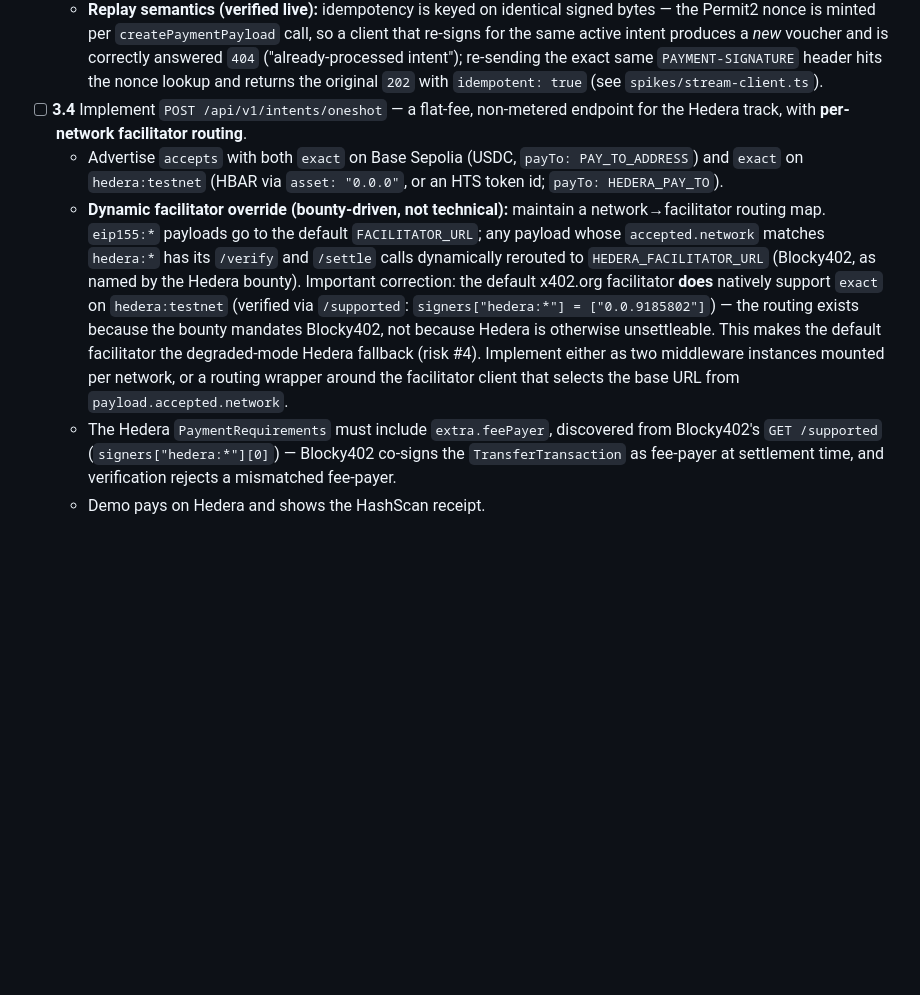
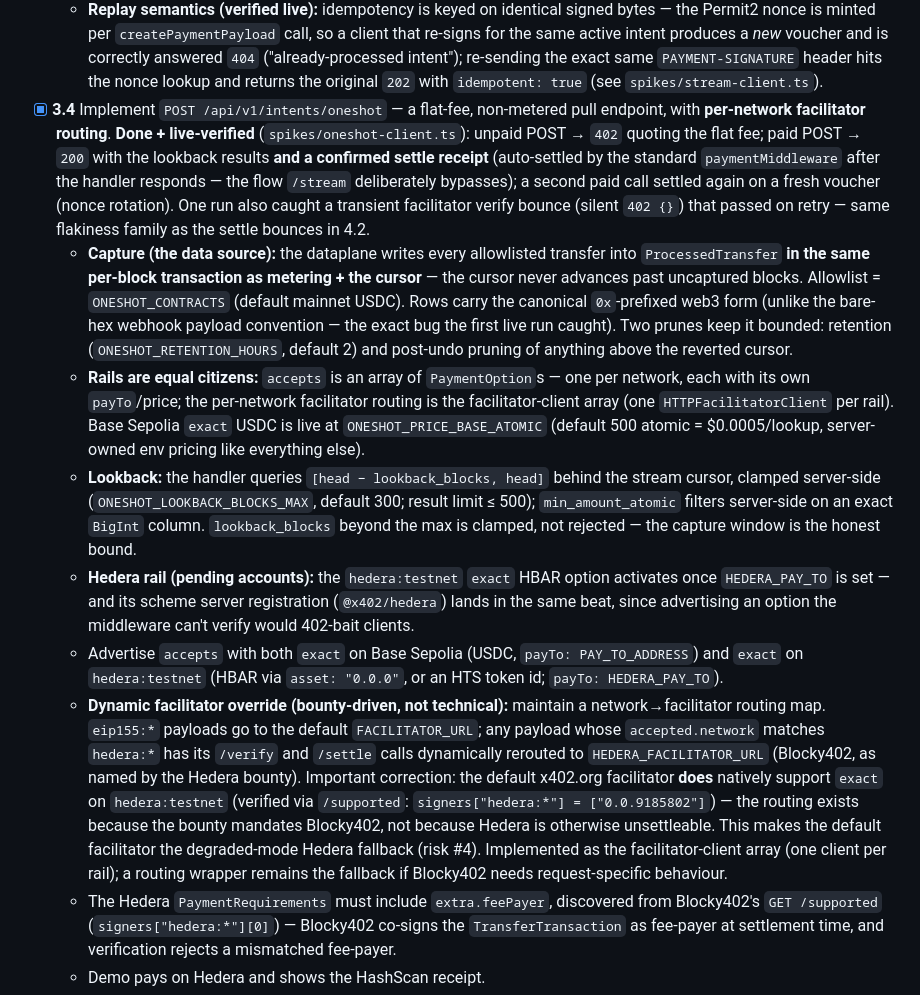
Before and after one commit to roderickhodgson/AgentTether, a Markdown page: README.md, the part around the change. Drawn GitHub-style; blank space fills up the shorter version.

Commit message:
docs: oneshot phase notes and agent facts for the live base rail

```diff
--- a/README.md
+++ b/README.md
@@ -170,9 +170,13 @@ stateDiagram-v2
   - Do **not** mount this route under `paymentMiddleware`'s auto-settlement path: call the facilitator client's `/verify` directly and return `202` with no settlement — the actual `/settle` fires later from the settlement engine (Phase 4). The verify→settle gap is spiked on day 1 (see 4.2, risk #1).
   - Return HTTP status `202 Accepted` and a monitoring `job_id`.
   - **Replay semantics (verified live):** idempotency is keyed on identical signed bytes — the Permit2 nonce is minted per `createPaymentPayload` call, so a client that re-signs for the same active intent produces a *new* voucher and is correctly answered `404` ("already-processed intent"); re-sending the exact same `PAYMENT-SIGNATURE` header hits the nonce lookup and returns the original `202` with `idempotent: true` (see `spikes/stream-client.ts`).
-- [ ] **3.4** Implement `POST /api/v1/intents/oneshot` — a flat-fee, non-metered endpoint for the Hedera track, with **per-network facilitator routing**.
+- [x] **3.4** Implement `POST /api/v1/intents/oneshot` — a flat-fee, non-metered pull endpoint, with **per-network facilitator routing**. **Done + live-verified** (`spikes/oneshot-client.ts`): unpaid POST → `402` quoting the flat fee; paid POST → `200` with the lookback results **and a confirmed settle receipt** (auto-settled by the standard `paymentMiddleware` after the handler responds — the flow `/stream` deliberately bypasses); a second paid call settled again on a fresh voucher (nonce rotation). One run also caught a transient facilitator verify bounce (silent `402 {}`) that passed on retry — same flakiness family as the settle bounces in 4.2.
+  - **Capture (the data source):** the dataplane writes every allowlisted transfer into `ProcessedTransfer` **in the same per-block transaction as metering + the cursor** — the cursor never advances past uncaptured blocks. Allowlist = `ONESHOT_CONTRACTS` (default mainnet USDC). Rows carry the canonical `0x`-prefixed web3 form (unlike the bare-hex webhook payload convention — the exact bug the first live run caught). Two prunes keep it bounded: retention (`ONESHOT_RETENTION_HOURS`, default 2) and post-undo pruning of anything above the reverted cursor.
+  - **Rails are equal citizens:** `accepts` is an array of `PaymentOption`s — one per network, each with its own `payTo`/price; the per-network facilitator routing is the facilitator-client array (one `HTTPFacilitatorClient` per rail). Base Sepolia `exact` USDC is live at `ONESHOT_PRICE_BASE_ATOMIC` (default 500 atomic = $0.0005/lookup, server-owned env pricing like everything else).
+  - **Lookback:** the handler queries `[head − lookback_blocks, head]` behind the stream cursor, clamped server-side (`ONESHOT_LOOKBACK_BLOCKS_MAX`, default 300; result limit ≤ 500); `min_amount_atomic` filters server-side on an exact `BigInt` column. `lookback_blocks` beyond the max is clamped, not rejected — the capture window is the honest bound.
+  - **Hedera rail (pending accounts):** the `hedera:testnet` `exact` HBAR option activates once `HEDERA_PAY_TO` is set — and its scheme server registration (`@x402/hedera`) lands in the same beat, since advertising an option the middleware can't verify would 402-bait clients.
   - Advertise `accepts` with both `exact` on Base Sepolia (USDC, `payTo: PAY_TO_ADDRESS`) and `exact` on `hedera:testnet` (HBAR via `asset: "0.0.0"`, or an HTS token id; `payTo: HEDERA_PAY_TO`).
-  - **Dynamic facilitator override (bounty-driven, not technical):** maintain a network→facilitator routing map. `eip155:*` payloads go to the default `FACILITATOR_URL`; any payload whose `accepted.network` matches `hedera:*` has its `/verify` and `/settle` calls dynamically rerouted to `HEDERA_FACILITATOR_URL` (Blocky402, as named by the Hedera bounty). Important correction: the default x402.org facilitator **does** natively support `exact` on `hedera:testnet` (verified via `/supported`: `signers["hedera:*"] = ["0.0.9185802"]`) — the routing exists because the bounty mandates Blocky402, not because Hedera is otherwise unsettleable. This makes the default facilitator the degraded-mode Hedera fallback (risk #4). Implement either as two middleware instances mounted per network, or a routing wrapper around the facilitator client that selects the base URL from `payload.accepted.network`.
+  - **Dynamic facilitator override (bounty-driven, not technical):** maintain a network→facilitator routing map. `eip155:*` payloads go to the default `FACILITATOR_URL`; any payload whose `accepted.network` matches `hedera:*` has its `/verify` and `/settle` calls dynamically rerouted to `HEDERA_FACILITATOR_URL` (Blocky402, as named by the Hedera bounty). Important correction: the default x402.org facilitator **does** natively support `exact` on `hedera:testnet` (verified via `/supported`: `signers["hedera:*"] = ["0.0.9185802"]`) — the routing exists because the bounty mandates Blocky402, not because Hedera is otherwise unsettleable. This makes the default facilitator the degraded-mode Hedera fallback (risk #4). Implemented as the facilitator-client array (one client per rail); a routing wrapper remains the fallback if Blocky402 needs request-specific behaviour.
   - The Hedera `PaymentRequirements` must include `extra.feePayer`, discovered from Blocky402's `GET /supported` (`signers["hedera:*"][0]`) — Blocky402 co-signs the `TransferTransaction` as fee-payer at settlement time, and verification rejects a mismatched fee-payer.
   - Demo pays on Hedera and shows the HashScan receipt.
 
```
Also changed, not shown: AGENTS.md (+4 -1 lines).
